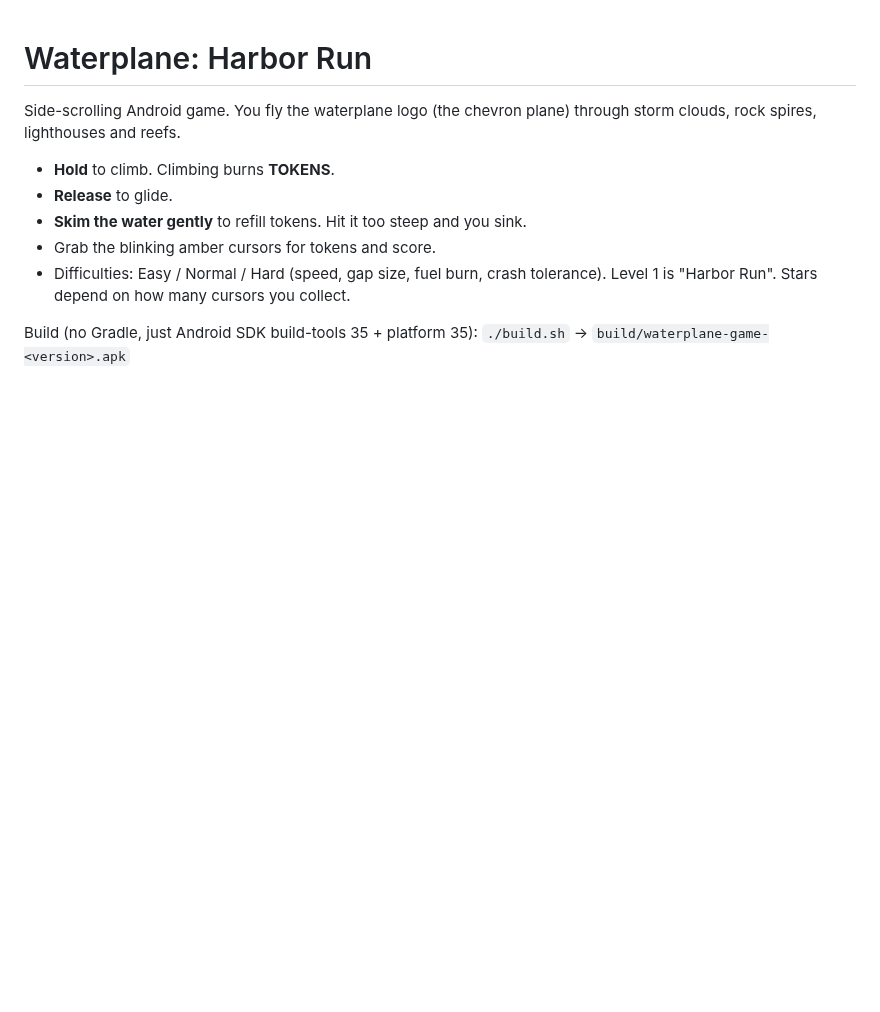
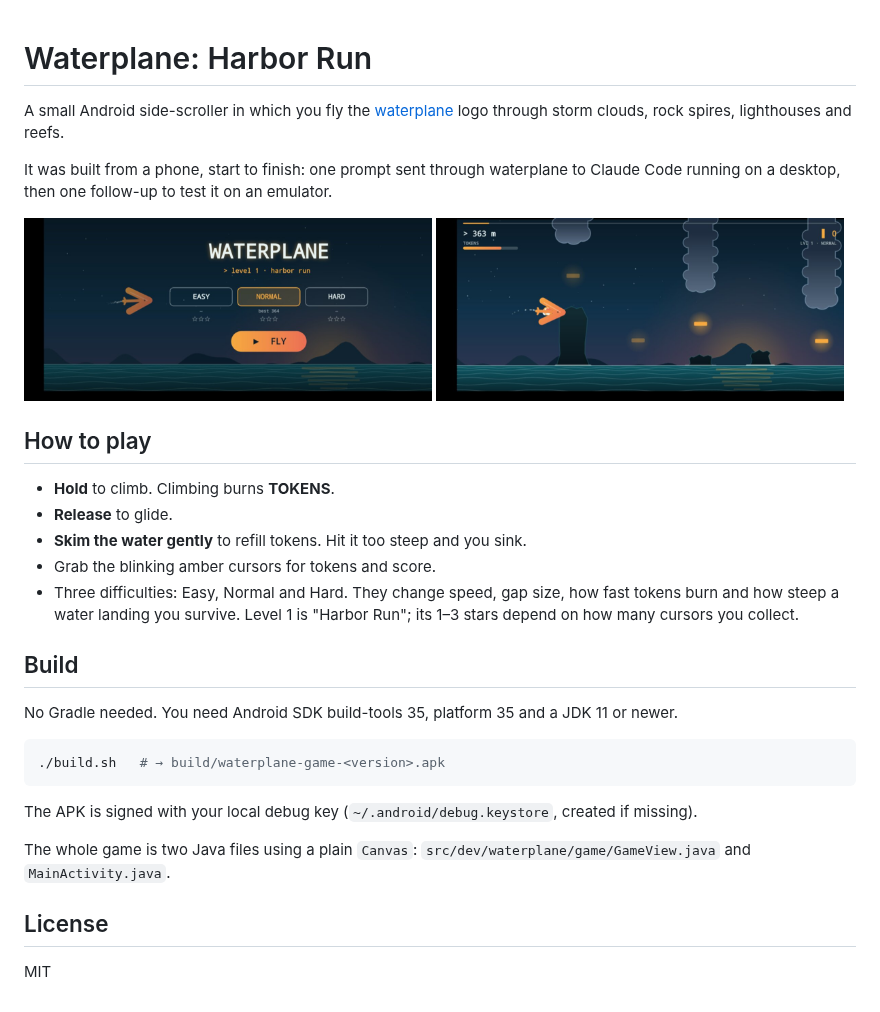
Before and after one commit to waterplane-dev/waterplane-game, a Markdown page: README.md, the part around the change. GitHub-like rendering; pictures changed too: docs/menu.jpg (added), docs/play.jpg (added); blank space fills up the shorter version.

Commit message:
Add MIT license, screenshots and play/build README
Co-Authored-By: Claude Opus 5.5 <noreply@anthropic.com>

````diff
--- a/README.md
+++ b/README.md
@@ -1,11 +1,34 @@
 # Waterplane: Harbor Run
 
-Side-scrolling Android game. You fly the waterplane logo (the chevron plane) through storm clouds, rock spires, lighthouses and reefs.
+A small Android side-scroller in which you fly the [waterplane](https://github.com/waterplane-dev) logo through storm clouds, rock spires, lighthouses and reefs.
+
+It was built from a phone, start to finish: one prompt sent through waterplane to Claude Code running on a desktop, then one follow-up to test it on an emulator.
+
+<p>
+  <img src="docs/menu.jpg" width="49%" alt="Menu with difficulty selection">
+  <img src="docs/play.jpg" width="49%" alt="Flying between storm clouds and rocks">
+</p>
+
+## How to play
 
 - **Hold** to climb. Climbing burns **TOKENS**.
 - **Release** to glide.
 - **Skim the water gently** to refill tokens. Hit it too steep and you sink.
 - Grab the blinking amber cursors for tokens and score.
-- Difficulties: Easy / Normal / Hard (speed, gap size, fuel burn, crash tolerance). Level 1 is "Harbor Run". Stars depend on how many cursors you collect.
+- Three difficulties: Easy, Normal and Hard. They change speed, gap size, how fast tokens burn and how steep a water landing you survive. Level 1 is "Harbor Run"; its 1–3 stars depend on how many cursors you collect.
 
-Build (no Gradle, just Android SDK build-tools 35 + platform 35): `./build.sh` → `build/waterplane-game-<version>.apk`
+## Build
+
+No Gradle needed. You need Android SDK build-tools 35, platform 35 and a JDK 11 or newer.
+
+```sh
+./build.sh   # → build/waterplane-game-<version>.apk
+```
+
+The APK is signed with your local debug key (`~/.android/debug.keystore`, created if missing).
+
+The whole game is two Java files using a plain `Canvas`: `src/dev/waterplane/game/GameView.java` and `MainActivity.java`.
+
+## License
+
+MIT
````
Also changed, not shown: 1 other file.
